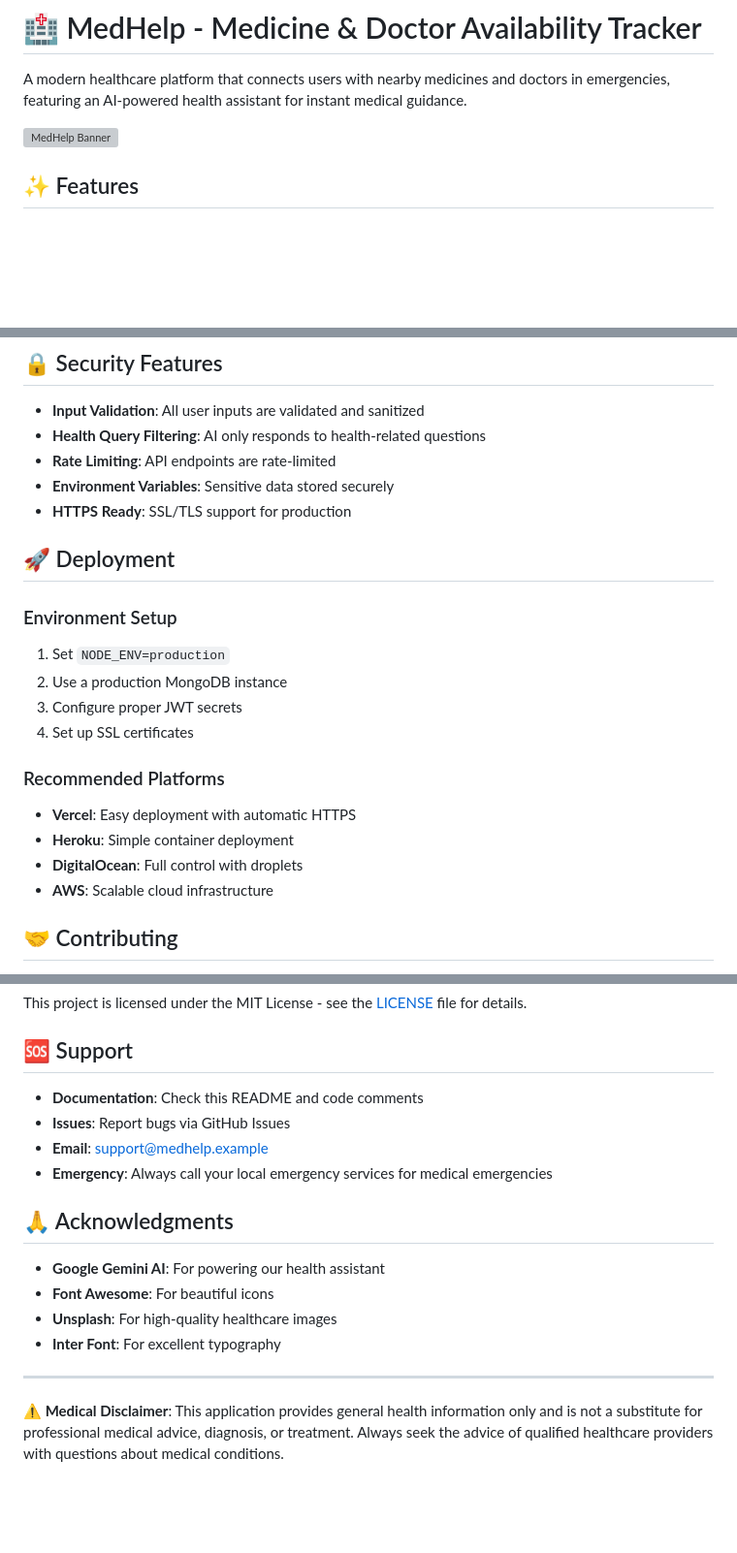
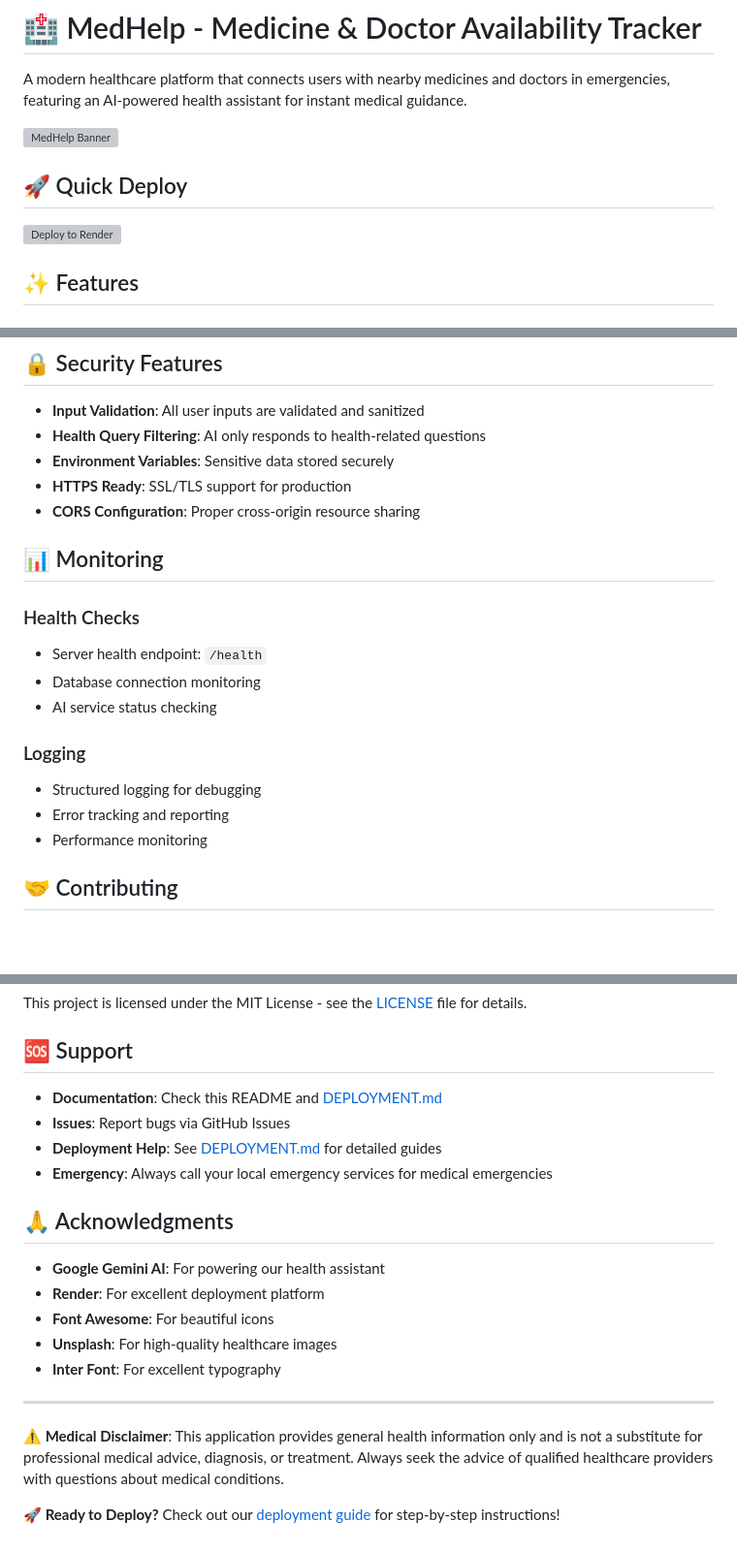
Before and after one commit to db7445471-cmyk/med-help, a Markdown page: README.md, 3 parts joined by grey strips. Shown at 97% size. Rendered like a GitHub page; blank space fills up the shorter version; grey boxes are pictures that could not be loaded.

```diff
--- a/README.md
+++ b/README.md
@@ -3,6 +3,10 @@
 A modern healthcare platform that connects users with nearby medicines and doctors in emergencies, featuring an AI-powered health assistant for instant medical guidance.
 
 ![MedHelp Banner](https://images.unsplash.com/photo-1576091160399-112ba8d25d1f?auto=format&fit=crop&w=1200&q=80)
+
+## 🚀 Quick Deploy
+
+[![Deploy to Render](https://render.com/images/deploy-to-render-button.svg)](https://render.com/deploy)
 
 ## ✨ Features
 
@@ -168,23 +213,21 @@ The AI Health Assistant is designed to provide safe, reliable health information
 
 - **Input Validation**: All user inputs are validated and sanitized
 - **Health Query Filtering**: AI only responds to health-related questions
-- **Rate Limiting**: API endpoints are rate-limited
 - **Environment Variables**: Sensitive data stored securely
 - **HTTPS Ready**: SSL/TLS support for production
+- **CORS Configuration**: Proper cross-origin resource sharing
 
-## 🚀 Deployment
+## 📊 Monitoring
 
-### Environment Setup
-1. Set `NODE_ENV=production`
-2. Use a production MongoDB instance
-3. Configure proper JWT secrets
-4. Set up SSL certificates
+### Health Checks
+- Server health endpoint: `/health`
+- Database connection monitoring
+- AI service status checking
 
-### Recommended Platforms
-- **Vercel**: Easy deployment with automatic HTTPS
-- **Heroku**: Simple container deployment
-- **DigitalOcean**: Full control with droplets
-- **AWS**: Scalable cloud infrastructure
+### Logging
+- Structured logging for debugging
+- Error tracking and reporting
+- Performance monitoring
 
 ## 🤝 Contributing
 
@@ -200,14 +243,15 @@ This project is licensed under the MIT License - see the [LICENSE](LICENSE) file
 
 ## 🆘 Support
 
-- **Documentation**: Check this README and code comments
+- **Documentation**: Check this README and [DEPLOYMENT.md](DEPLOYMENT.md)
 - **Issues**: Report bugs via GitHub Issues
-- **Email**: support@medhelp.example
+- **Deployment Help**: See [DEPLOYMENT.md](DEPLOYMENT.md) for detailed guides
 - **Emergency**: Always call your local emergency services for medical emergencies
 
 ## 🙏 Acknowledgments
 
 - **Google Gemini AI**: For powering our health assistant
+- **Render**: For excellent deployment platform
 - **Font Awesome**: For beautiful icons
 - **Unsplash**: For high-quality healthcare images
 - **Inter Font**: For excellent typography
@@ -215,3 +259,5 @@ This project is licensed under the MIT License - see the [LICENSE](LICENSE) file
 ---
 
 **⚠️ Medical Disclaimer**: This application provides general health information only and is not a substitute for professional medical advice, diagnosis, or treatment. Always seek the advice of qualified healthcare providers with questions about medical conditions.
+
+**🚀 Ready to Deploy?** Check out our [deployment guide](DEPLOYMENT.md) for step-by-step instructions!
```
Also changed, not shown: other parts of README.md (+48 -7 lines).
